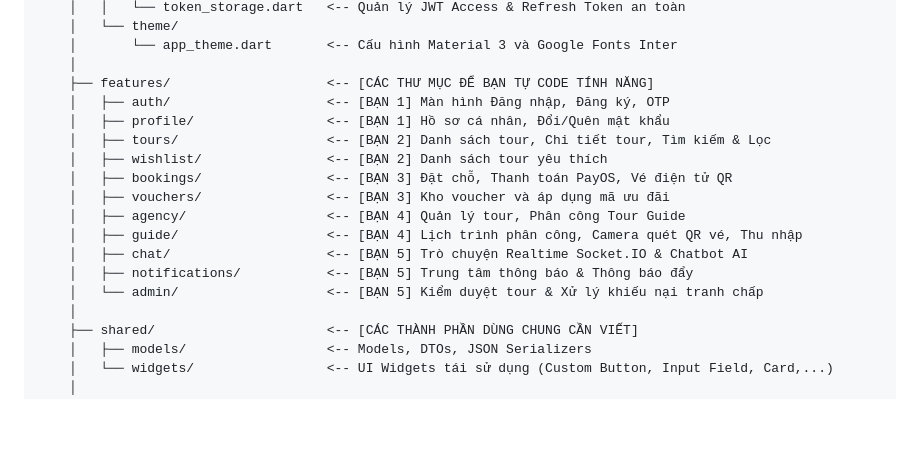
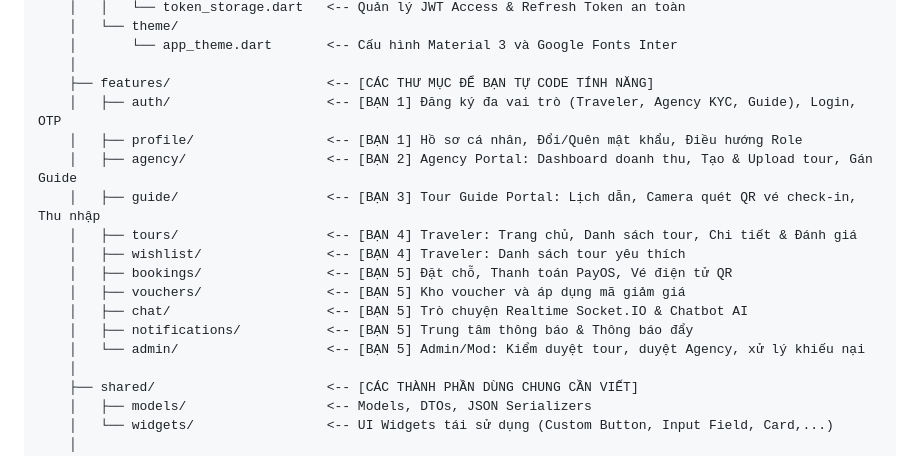
Before and after one commit to VuaCoder/Tripin, a Markdown page: mobile/README.md, the part around the change. Rendered like a GitHub page; blank space fills up the shorter version.

Commit message:
docs(mobile): synchronize 4-role distribution in README

```diff
--- a/mobile/README.md
+++ b/mobile/README.md
@@ -32,17 +32,17 @@ mobile/
     │       └── app_theme.dart       <-- Cấu hình Material 3 và Google Fonts Inter
     │
     ├── features/                    <-- [CÁC THƯ MỤC ĐỂ BẠN TỰ CODE TÍNH NĂNG]
-    │   ├── auth/                    <-- [BẠN 1] Màn hình Đăng nhập, Đăng ký, OTP
-    │   ├── profile/                 <-- [BẠN 1] Hồ sơ cá nhân, Đổi/Quên mật khẩu
-    │   ├── tours/                   <-- [BẠN 2] Danh sách tour, Chi tiết tour, Tìm kiếm & Lọc
-    │   ├── wishlist/                <-- [BẠN 2] Danh sách tour yêu thích
-    │   ├── bookings/                <-- [BẠN 3] Đặt chỗ, Thanh toán PayOS, Vé điện tử QR
-    │   ├── vouchers/                <-- [BẠN 3] Kho voucher và áp dụng mã ưu đãi
-    │   ├── agency/                  <-- [BẠN 4] Quản lý tour, Phân công Tour Guide
-    │   ├── guide/                   <-- [BẠN 4] Lịch trình phân công, Camera quét QR vé, Thu nhập
+    │   ├── auth/                    <-- [BẠN 1] Đăng ký đa vai trò (Traveler, Agency KYC, Guide), Login, OTP
+    │   ├── profile/                 <-- [BẠN 1] Hồ sơ cá nhân, Đổi/Quên mật khẩu, Điều hướng Role
+    │   ├── agency/                  <-- [BẠN 2] Agency Portal: Dashboard doanh thu, Tạo & Upload tour, Gán Guide
+    │   ├── guide/                   <-- [BẠN 3] Tour Guide Portal: Lịch dẫn, Camera quét QR vé check-in, Thu nhập
+    │   ├── tours/                   <-- [BẠN 4] Traveler: Trang chủ, Danh sách tour, Chi tiết & Đánh giá
+    │   ├── wishlist/                <-- [BẠN 4] Traveler: Danh sách tour yêu thích
+    │   ├── bookings/                <-- [BẠN 5] Đặt chỗ, Thanh toán PayOS, Vé điện tử QR
+    │   ├── vouchers/                <-- [BẠN 5] Kho voucher và áp dụng mã giảm giá
     │   ├── chat/                    <-- [BẠN 5] Trò chuyện Realtime Socket.IO & Chatbot AI
     │   ├── notifications/           <-- [BẠN 5] Trung tâm thông báo & Thông báo đẩy
-    │   └── admin/                   <-- [BẠN 5] Kiểm duyệt tour & Xử lý khiếu nại tranh chấp
+    │   └── admin/                   <-- [BẠN 5] Admin/Mod: Kiểm duyệt tour, duyệt Agency, xử lý khiếu nại
     │
     ├── shared/                      <-- [CÁC THÀNH PHẦN DÙNG CHUNG CẦN VIẾT]
     │   ├── models/                  <-- Models, DTOs, JSON Serializers
```
